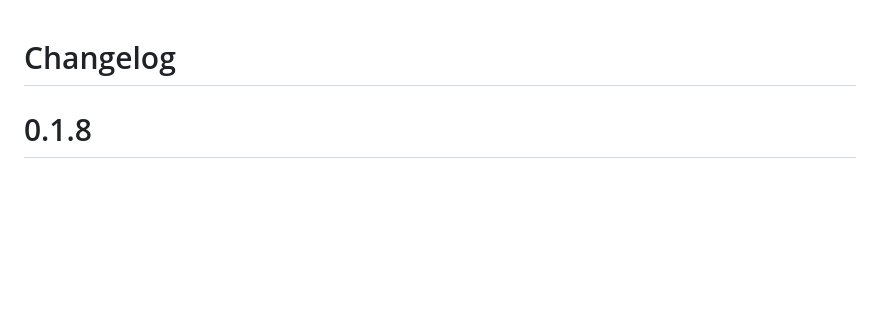
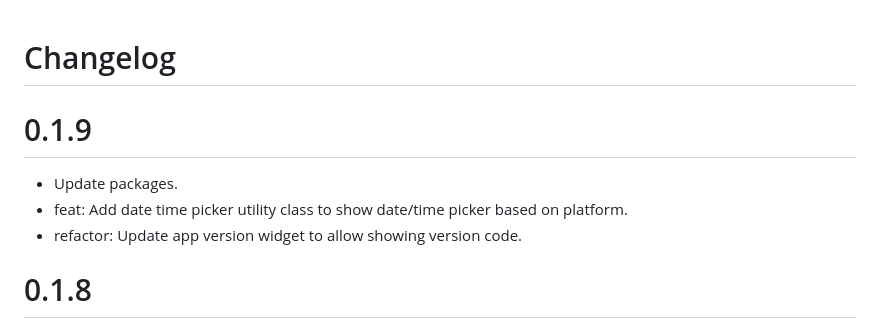
Before and after one commit to playx-flutter/playx_widget, a Markdown page: CHANGELOG.md, the part around the change. GitHub-like rendering; blank space fills up the shorter version.

Commit message:
refactor: Update CHANGELOG.md - CU-86c0y36pp
Signed-off-by: Basem Osama <engbasemosama@gmail.com>

```diff
--- a/CHANGELOG.md
+++ b/CHANGELOG.md
@@ -1,4 +1,10 @@
 # Changelog
+
+# 0.1.9
+
+- Update packages.
+- feat: Add date time picker utility class to show date/time picker based on platform.
+- refactor: Update app version widget to allow showing version code.
 
 # 0.1.8
 
```
Also changed, not shown: README.md (+1 -1 lines).
